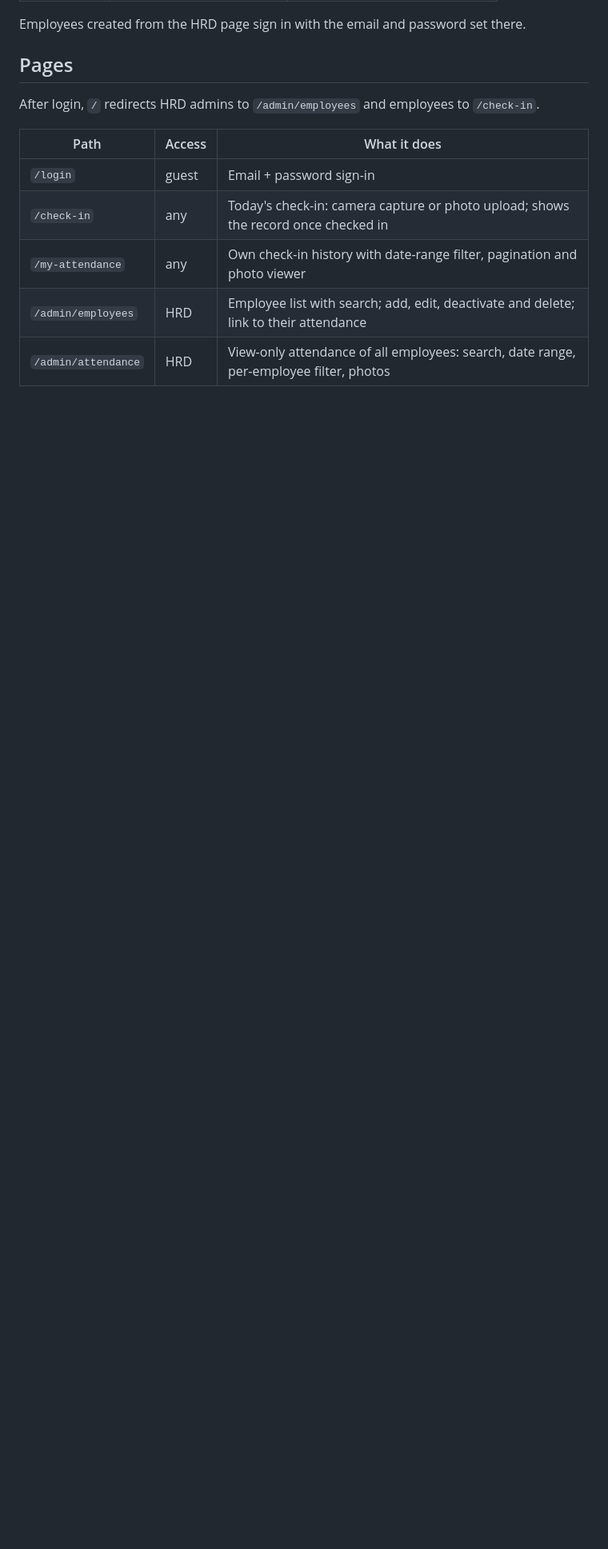
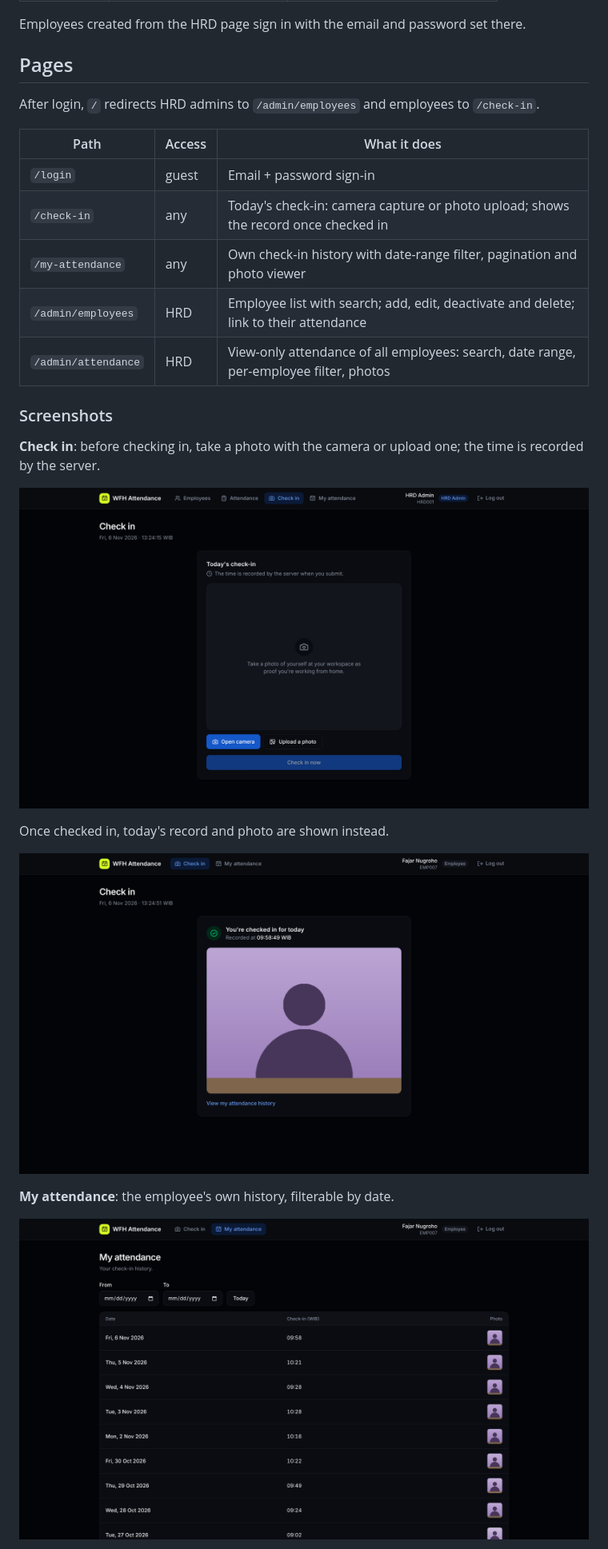
Before and after one commit to Ergiaa/wfh-attendance, a Markdown page: README.md, the part around one of its changes. Shown at 80% size. Drawn GitHub-style; pictures changed too: docs/check_in.png (added), docs/empty_check_in.png (added), docs/my_attendance.png (added); blank space fills up the shorter version.

Commit message:
docs: add screenshots of pages to readme

```diff
--- a/README.md
+++ b/README.md
@@ -66,3 +66,18 @@ After login, `/` redirects HRD admins to `/admin/employees` and employees to `/c
 | `/admin/employees`  | HRD    | Employee list with search; add, edit, deactivate and delete; link to their attendance  |
 | `/admin/attendance` | HRD    | View-only attendance of all employees: search, date range, per-employee filter, photos |
 
+### Screenshots
+
+**Check in**: before checking in, take a photo with the camera or upload one; the time is
+recorded by the server.
+
+![Check-in page before checking in](docs/empty_check_in.png)
+
+Once checked in, today's record and photo are shown instead.
+
+![Check-in page after checking in](docs/check_in.png)
+
+**My attendance**: the employee's own history, filterable by date.
+
+![My attendance page](docs/my_attendance.png)
+
```
Also changed, not shown: other parts of README.md (+9 -0 lines), docs/attendance_page.png (added), docs/employee_page.png (added).
